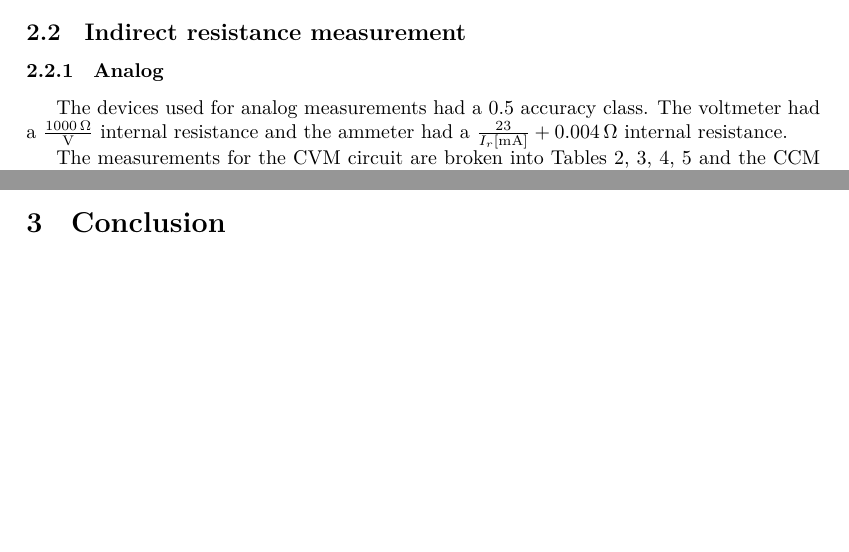
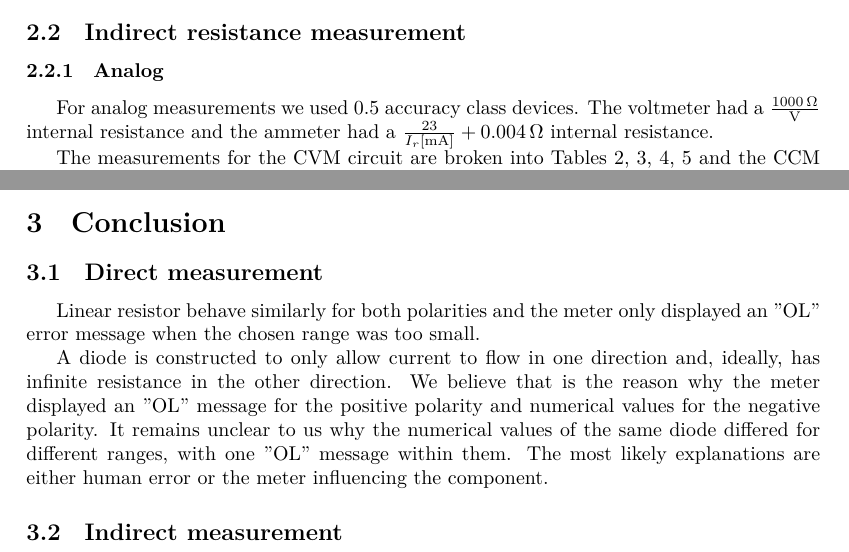
Before and after one commit to t3nna/metrology-labs, a LaTeX document (Lab5/main.tex, which reads Lab5/conclusion.tex, Lab5/experiment.tex): two parts of pages 5 and 9 of 9, joined at a grey line, cut so that both start at the same text, the shorter picture padded with empty space. Compiled offline with XeLaTeX.

Commit message:
Ex. 2: analog

```diff
--- a/Lab5/conclusion.tex
+++ b/Lab5/conclusion.tex
@@ -1 +1,8 @@
 \section{Conclusion}
+\subsection{Direct measurement}
+
+Linear resistor behave similarly for both polarities and the meter only displayed an "OL" error message when the chosen range was too small.
+
+A diode is constructed to only allow current to flow in one direction and, ideally, has infinite resistance in the other direction. We believe that is the reason why the meter displayed an "OL" message for the positive polarity and numerical values for the negative polarity. It remains unclear to us why the numerical values of the same diode differed for different ranges, with one "OL" message within them. The most likely explanations are either human error or the meter influencing the component.
+
+\subsection{Indirect measurement}
--- a/Lab5/experiment.tex
+++ b/Lab5/experiment.tex
@@ -57,7 +57,7 @@ Example calculations for $R_r = \SI{600}{\ohm}$ ($R_2$, positive polarity) are s
 
 \subsubsection{Analog}
 
-The devices used for analog measurements had a 0.5 accuracy class. The voltmeter had a $\frac{\SI{1000}{\ohm}}{\unit{\volt}}$ internal resistance and the ammeter had a $\frac{23}{I_r[\unit{\milli\ampere}]} + \SI{0.004}{\ohm}$ internal resistance.
+For analog measurements we used 0.5 accuracy class devices. The voltmeter had a $\frac{\SI{1000}{\ohm}}{\unit{\volt}}$ internal resistance and the ammeter had a $\frac{23}{I_r[\unit{\milli\ampere}]} + \SI{0.004}{\ohm}$ internal resistance.
 
 The measurements for the CVM circuit are broken into Tables~\ref{tab:analog-CVM1},~\ref{tab:analog-CVM2},~\ref{tab:analog-CVM3},~\ref{tab:analog-CVM4} and the CCM circuit measurements are broken into Tables~\ref{tab:analog-CCM1},~\ref{tab:analog-CCM2},~\ref{tab:analog-CCM3},~\ref{tab:analog-CCM4}. Example calculations for the measurement of $R = \SI{100}{\ohm}$ using the CCM circuit are shown in Equations~\ref{eq:CCM1}~-~\ref{eq:CCMlast}. Since the calculations for the CVM circuit only differ in how the method error is obtained, they are not included in this report.
 
--- a/Lab5/main.tex
+++ b/Lab5/main.tex
@@ -10,7 +10,7 @@
 \usepackage{multirow}
 
 \title{RESISTANCE MEASUREMENT}
-\date{2023-01-08}
+\date{2023-01-09}
 \studenta{Paulina Nowak 251002}
 \studentb{Ivan Melnyk 275510}
 \studentc{Stanislav Kustov 275512}
```
Also changed, not shown: Lab5/main.pdf, 5 other files.
